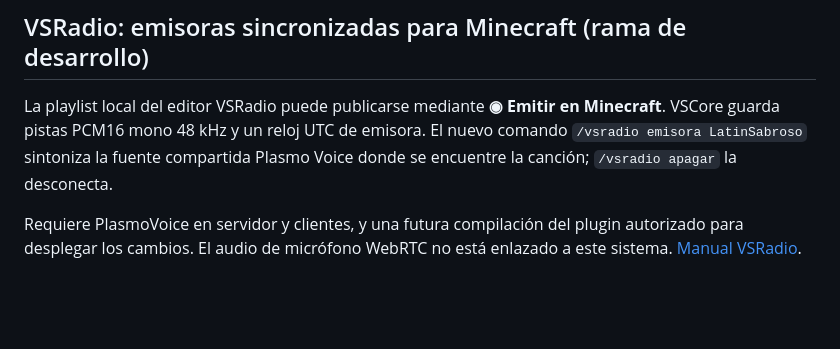
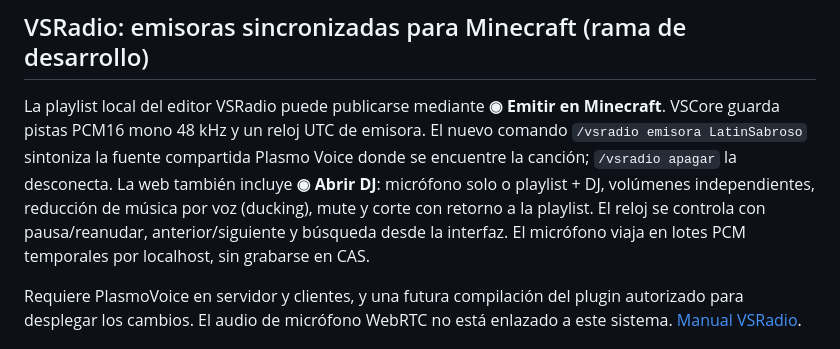
Before and after one commit to JoseDaniel03/VSMedia, a Markdown page: README.md, the part around the change. Rendered like a GitHub page; blank space fills up the shorter version.

Commit message:
docs(readme): summarize connected VSRadio DJ mic, ducking and shared transport controls

```diff
--- a/README.md
+++ b/README.md
@@ -11,6 +11,11 @@ La playlist local del editor VSRadio puede publicarse mediante **◉ Emitir en
 Minecraft**. VSCore guarda pistas PCM16 mono 48 kHz y un reloj UTC de emisora.
 El nuevo comando `/vsradio emisora LatinSabroso` sintoniza la fuente compartida
 Plasmo Voice donde se encuentre la canción; `/vsradio apagar` la desconecta.
+La web también incluye **◉ Abrir DJ**: micrófono solo o playlist + DJ,
+volúmenes independientes, reducción de música por voz (ducking), mute y
+corte con retorno a la playlist. El reloj se controla con pausa/reanudar,
+anterior/siguiente y búsqueda desde la interfaz. El micrófono viaja en lotes
+PCM temporales por localhost, sin grabarse en CAS.
 
 Requiere PlasmoVoice en servidor y clientes, y una futura compilación del
 plugin autorizado para desplegar los cambios. El audio de micrófono WebRTC
```
